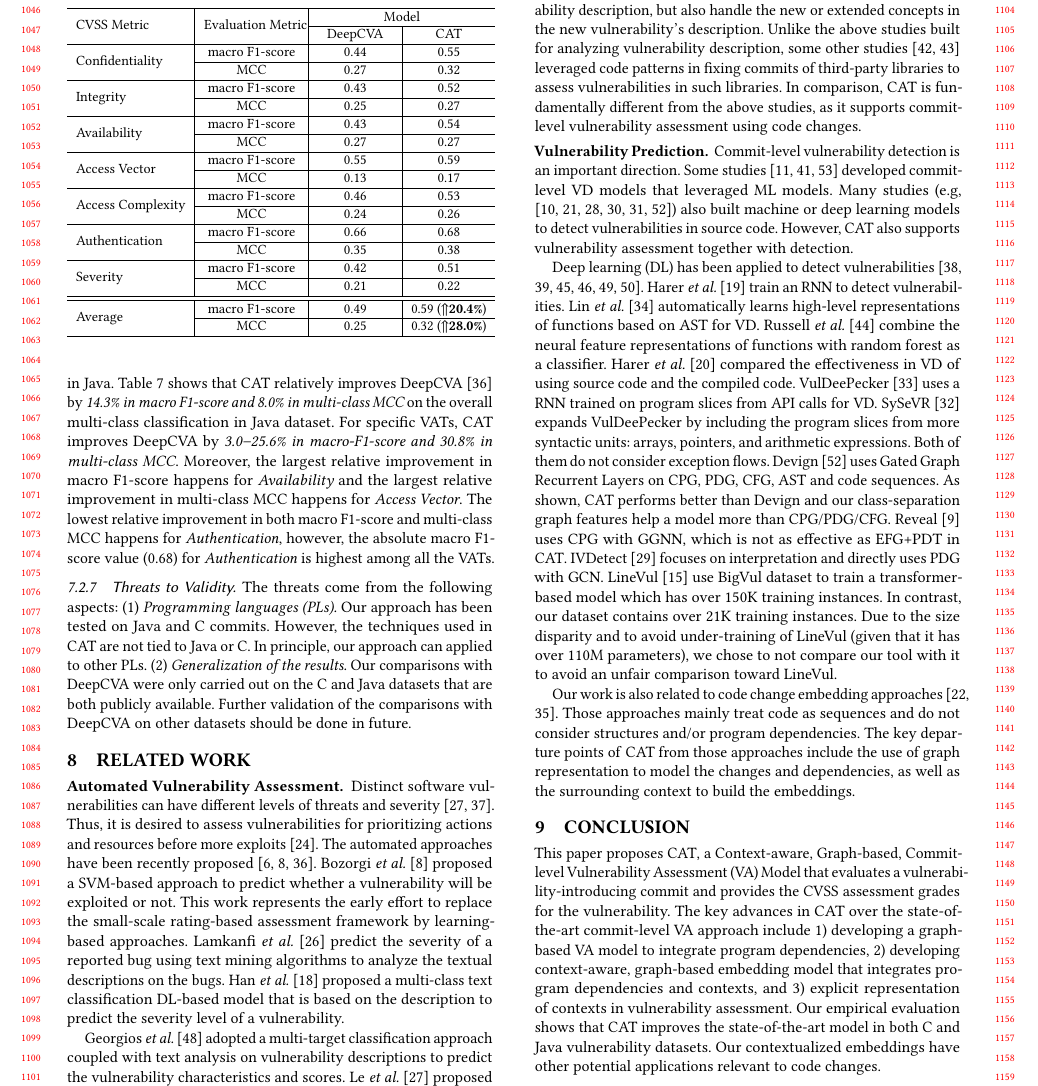
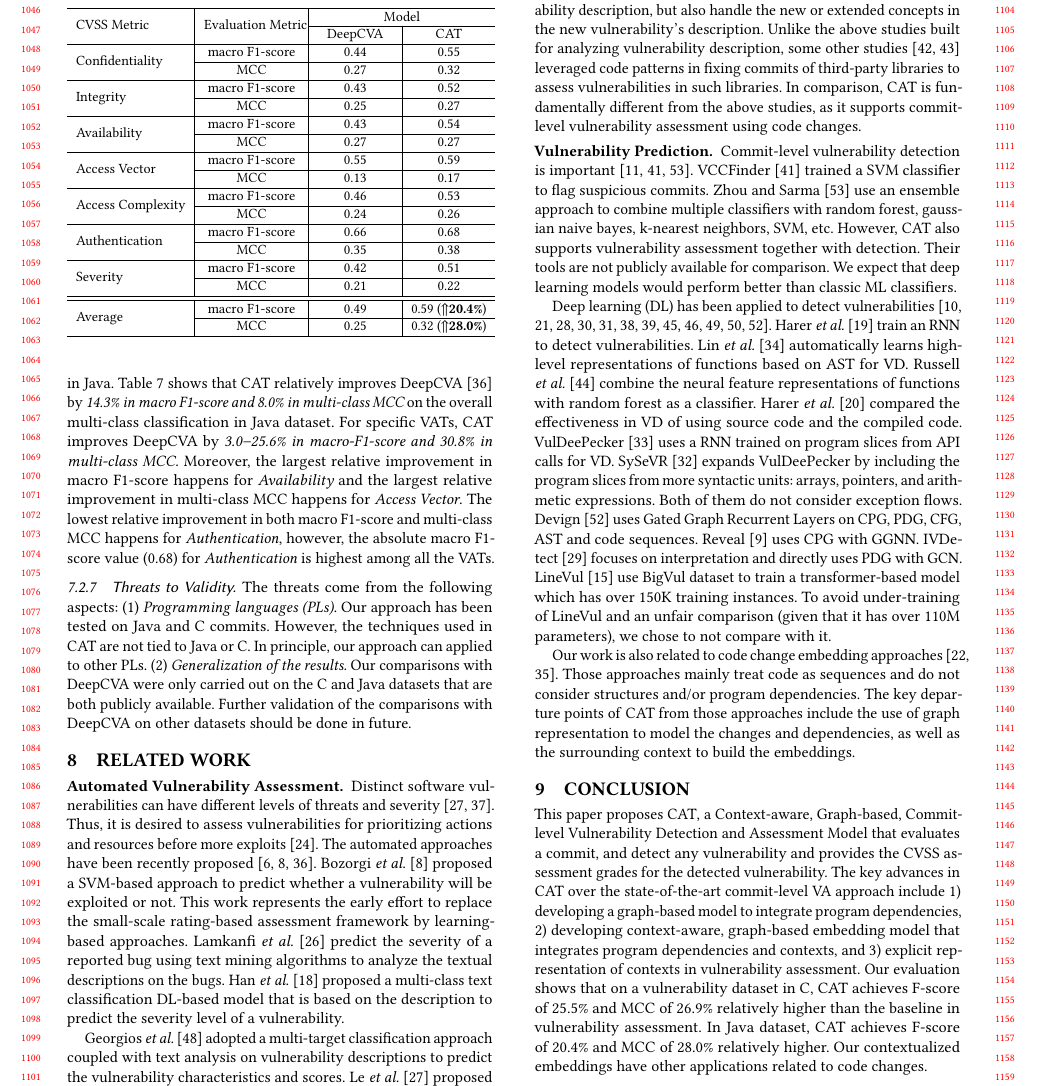
Before and after one commit to tien-n-nguyen/vda, a LaTeX paper (fse23.tex, which reads sections/conclusion.tex, sections/relatedstudy.tex): part of page 10 of 12, cut so that both start at the same text. Compiled offline with pdfLaTeX.

Commit message:
minor changes in related work and conclusions

```diff
--- a/sections/conclusion.tex
+++ b/sections/conclusion.tex
@@ -1,17 +1,19 @@
 \section{Conclusion}
 
 This paper proposes {\tool}, a Context-aware, Graph-based,
-Commit-level Vulnerability Assessment (VA) Model that evaluates a
-vulnerabi\-lity-introducing commit and provides the CVSS assessment
-grades for the vulnerability. The key advances in {\tool} over the
-state-of-the-art commit-level VA approach include 1) developing a
-graph-based VA model to integrate program dependencies, 2) developing
-context-aware, graph-based embedding model that integrates program
-dependencies and contexts, and 3) explicit representation of contexts
-in vulnerability assessment. Our empirical evaluation shows that
-{\tool} improves the state-of-the-art model in both C and Java
-vulnerability datasets. Our contextualized embeddings have other
-potential applications relevant to code changes.
+Commit-level Vulnerability Detection and Assessment Model that
+evaluates a commit, and detect any vulnerability and provides the CVSS
+assessment grades for the detected vulnerability. The key advances in
+{\tool} over the state-of-the-art commit-level VA approach include 1)
+developing a graph-based model to integrate program dependencies, 2)
+developing context-aware, graph-based embedding model that integrates
+program dependencies and contexts, and 3) explicit representation of
+contexts in vulnerability assessment. Our evaluation shows
+that on a vulnerability dataset in C, CAT achieves F-score of 25.5\%
+and MCC of 26.9\% relatively higher than the baseline in
+vulnerability assessment. In Java dataset, CAT achieves F-score of
+20.4\% and MCC of 28.0\% relatively higher. Our contextualized
+embeddings have other applications related to code changes.
 
 %(1) Integrating program dependencies into our commit-level
 %vulnerability assessment approach; (2) Learning contexualized
--- a/sections/relatedstudy.tex
+++ b/sections/relatedstudy.tex
@@ -50,22 +50,30 @@ commit-level vulnerability assessment using code changes.
 %The most relevant work to {\tool} is the state-of-the-art commit-level approach, DeepCVA, working on code changes. However, {\tool} is designed to overcome the shortcomings of DeepCVA in code change representation and embeddings, program dependencies and surrounding contexts of changed code. Our empirical studies have shown that {\tool} can outperform DeepCVA.
 
 \vspace{3pt}
-\noindent{\bf Vulnerability Prediction. } Commit-level vulnerability
-detection is an important direction.  Some
-studies~\cite{perl2015vccfinder,zhou2017automated,chen2019large}
-developed commit-level VD models that leveraged ML models.  Many
-studies (e.g, \cite{li2021vulnerability,
-  zhou2019devign,li2021vuldeelocator,li2020automated,chakraborty2021deep,hin2022linevd})
-also built machine or deep learning models to detect vulnerabilities
-in source code. However, {\tool} also supports vulnerability
-assessment together with detection.
+\noindent{\bf Vulnerability Prediction. }
+%Commit-level vulnerability detection is an important direction.
+Commit-level vulnerability detection is
+important~\cite{perl2015vccfinder,zhou2017automated,chen2019large}.
+%developed commit-level VD models that leveraged ML models.
+VCCFinder~\cite{perl2015vccfinder} trained a SVM classifier to flag
+suspicious commits. Zhou and Sarma~\cite{zhou2017automated} use an
+ensemble approach to combine multiple classifiers with random forest,
+gaussian naive bayes, k-nearest neighbors, SVM, etc.
+%Many studies (e.g, \cite{li2021vulnerability,
+%  zhou2019devign,li2021vuldeelocator,li2020automated,chakraborty2021deep,hin2022linevd})
+%also built machine or deep learning models to detect vulnerabilities
+%in source code.
+However, {\tool} also supports vulnerability assessment together with
+detection. Their tools are not publicly available for comparison. We
+expect that deep learning models would perform better than classic ML
+classifiers.
 
 %is apart from them, as we focused on
 %vulnerability assessment that is as important as detection.
 
 Deep learning (DL) has been applied
 to detect
-vulnerabilities~\cite{scandariato2014predicting,neuhaus2007predicting,shin2010evaluating,neuhaus2009beauty,yamaguchi2012generalized,yamaguchi2011vulnerability}.
+vulnerabilities~\cite{li2021vulnerability,zhou2019devign,li2021vuldeelocator,li2020automated,chakraborty2021deep,hin2022linevd,scandariato2014predicting,neuhaus2007predicting,shin2010evaluating,neuhaus2009beauty,yamaguchi2012generalized,yamaguchi2011vulnerability}.
 %For example, some approaches train a DL model on different code
 %representations to detect vulnerabilities, such as the lexical
 %representations of functions in a synthetic
@@ -89,17 +97,13 @@ expands VulDeePecker by including the program slices from more
 syntactic units: arrays, pointers, and arithmetic expressions. Both of
 them do not consider exception flows. Devign~\cite{zhou2019devign}
 uses Gated Graph Recurrent Layers on CPG, PDG, CFG, AST and code
-sequences. As shown, {\tool} performs better than Devign and our
-class-separation graph features help a model more than CPG/PDG/CFG.
-Reveal~\cite{chakraborty2020deep} uses CPG with GGNN, which is not as
-effective as EFG+PDT in {\tool}.  IVDetect~\cite{fse21} focuses on
-interpretation and directly uses PDG with
-GCN. LineVul~\cite{linevul-msr22} use BigVul dataset to train a
-transformer-based model which has over 150K training instances. In
-contrast, our dataset contains over 21K training instances. Due to the
-size disparity and to avoid under-training of LineVul (given that it
-has over 110M parameters), we chose to not compare our tool with it to
-avoid an unfair comparison toward LineVul.
+sequences. Reveal~\cite{chakraborty2020deep} uses CPG with
+GGNN. IVDetect~\cite{fse21} focuses on interpretation and directly
+uses PDG with GCN. LineVul~\cite{linevul-msr22} use BigVul dataset to
+train a transformer-based model which has over 150K training
+instances. To avoid under-training of LineVul and an unfair comparison
+(given that it has over 110M parameters), we chose to not compare with
+it.
 %Assessment is the key for earlier prioritization and resource
 %relocation for identified vulnerabilities. Furthermore, detection
 %models can be used to help detect vulnerabilities and then {\tool}
```
